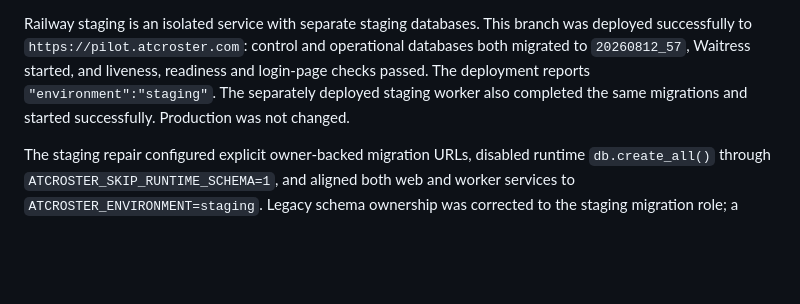
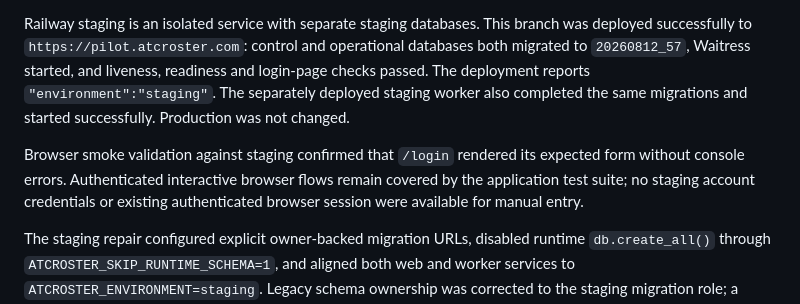
Before and after one commit to ian8500/ATCRoster, a Markdown page: docs/performance_refactor_report_2026-08.md, the part around the change. GitHub-like rendering; blank space fills up the shorter version.

Commit message:
docs: record staging browser smoke validation

```diff
--- a/docs/performance_refactor_report_2026-08.md
+++ b/docs/performance_refactor_report_2026-08.md
@@ -81,6 +81,11 @@ liveness, readiness and login-page checks passed. The deployment reports
 completed the same migrations and started successfully. Production was not
 changed.
 
+Browser smoke validation against staging confirmed that `/login` rendered its
+expected form without console errors. Authenticated interactive browser flows
+remain covered by the application test suite; no staging account credentials or
+existing authenticated browser session were available for manual entry.
+
 The staging repair configured explicit owner-backed migration URLs, disabled
 runtime `db.create_all()` through `ATCROSTER_SKIP_RUNTIME_SCHEMA=1`, and aligned
 both web and worker services to `ATCROSTER_ENVIRONMENT=staging`. Legacy schema
```
